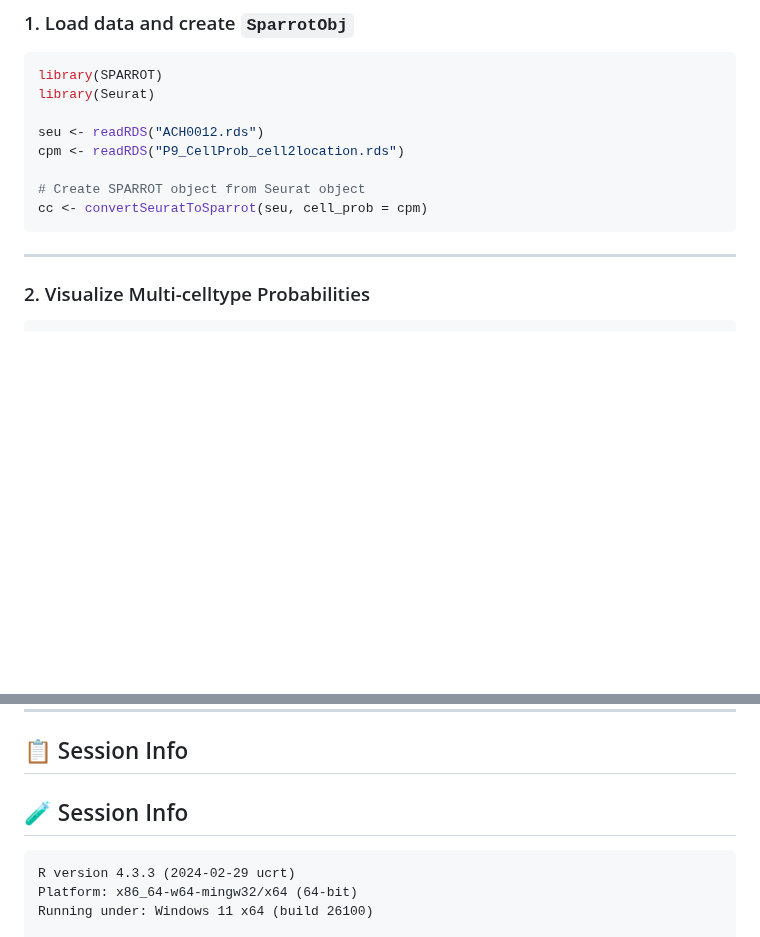
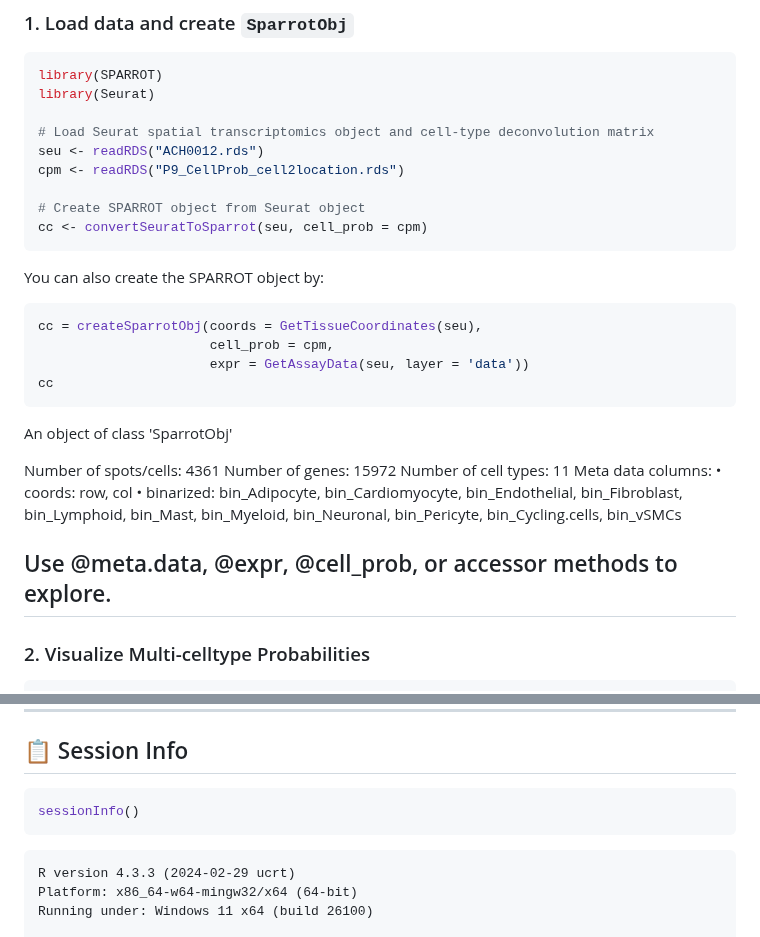
Before and after one commit to bio-Pixel/SPARROT, a Markdown page: vignettes/SPARROT_Workflow1.md, 2 parts joined by grey strips. Drawn GitHub-style; blank space fills up the shorter version.

````diff
--- a/vignettes/SPARROT_Workflow1.md
+++ b/vignettes/SPARROT_Workflow1.md
@@ -21,13 +21,30 @@ The corresponding cell type composition, estimated using *cell2location*, is ava
 library(SPARROT)
 library(Seurat)
 
+# Load Seurat spatial transcriptomics object and cell-type deconvolution matrix
 seu <- readRDS("ACH0012.rds")
 cpm <- readRDS("P9_CellProb_cell2location.rds")
 
 # Create SPARROT object from Seurat object
 cc <- convertSeuratToSparrot(seu, cell_prob = cpm)
 ```
+You can also create the SPARROT object by:
+```r
+cc = createSparrotObj(coords = GetTissueCoordinates(seu),
+                      cell_prob = cpm,
+                      expr = GetAssayData(seu, layer = 'data'))
+cc
+```
+An object of class 'SparrotObj'
 
+Number of spots/cells:  4361
+Number of genes:        15972
+Number of cell types:   11
+Meta data columns:
+  • coords:     row, col
+  • binarized:  bin_Adipocyte, bin_Cardiomyocyte, bin_Endothelial, bin_Fibroblast, bin_Lymphoid, bin_Mast, bin_Myeloid, bin_Neuronal, bin_Pericyte, bin_Cycling.cells, bin_vSMCs
+
+Use @meta.data, @expr, @cell_prob, or accessor methods to explore.
 ---
 
 ### 2. Visualize Multi-celltype Probabilities
@@ -90,7 +107,9 @@ ggraph(tg, layout = "fr") +
 ## 📋 Session Info
 
 
-## 🧪 Session Info
+```r
+sessionInfo()
+```
 
 ```
 R version 4.3.3 (2024-02-29 ucrt)
````
